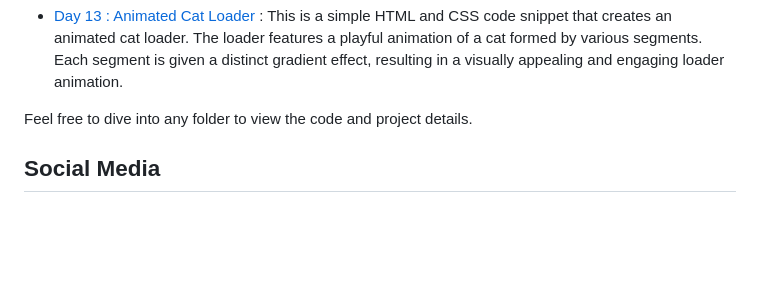
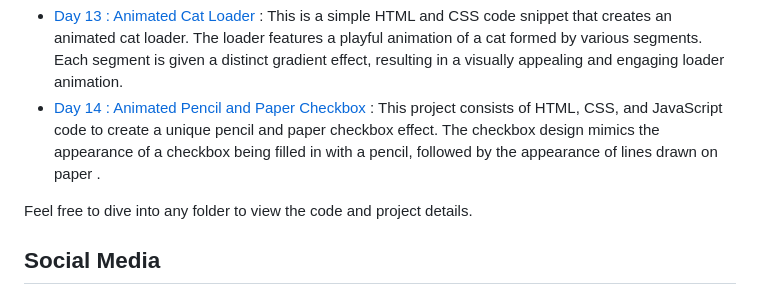
Before and after one commit to withaarzoo/100-Days-of-Code, a Markdown page: README.md, the part around the change. Rendered like a GitHub page; blank space fills up the shorter version.

```diff
--- a/README.md
+++ b/README.md
@@ -23,6 +23,7 @@ You can explore the following folders to access individual projects and code sam
 - [Day 11 : Smiley Preloader](https://github.com/withaarzoo/100-Days-of-Code/tree/main/%5B%20Day%2011%20%5D%20-%20Smiley%20Preloader) : It features a smiley preloader animation created using SVG and CSS animations.
 - [Day 12 : Animated Eevee Pokemon](https://github.com/withaarzoo/100-Days-of-Code/tree/main/%5B%20Day%2012%20%5D%20-%20Animated%20Eevee%20Pokemon) : The animation includes various elements such as blinking eyes, wagging tail, and moving ears to bring the eevee to life.
 - [Day 13 : Animated Cat Loader](https://github.com/withaarzoo/100-Days-of-Code/tree/main/%5B%20Day%2013%20%5D%20-%20Animated%20Cat%20Loader) : This is a simple HTML and CSS code snippet that creates an animated cat loader. The loader features a playful animation of a cat formed by various segments. Each segment is given a distinct gradient effect, resulting in a visually appealing and engaging loader animation.
+- [Day 14 : Animated Pencil and Paper Checkbox](https://github.com/withaarzoo/100-Days-of-Code/tree/main/%5B%20Day%2014%20%5D%20-%20Animated%20Pencil%20and%20Paper%20Checkbox) : This project consists of HTML, CSS, and JavaScript code to create a unique pencil and paper checkbox effect. The checkbox design mimics the appearance of a checkbox being filled in with a pencil, followed by the appearance of lines drawn on paper .
 
 Feel free to dive into any folder to view the code and project details.
 
```
